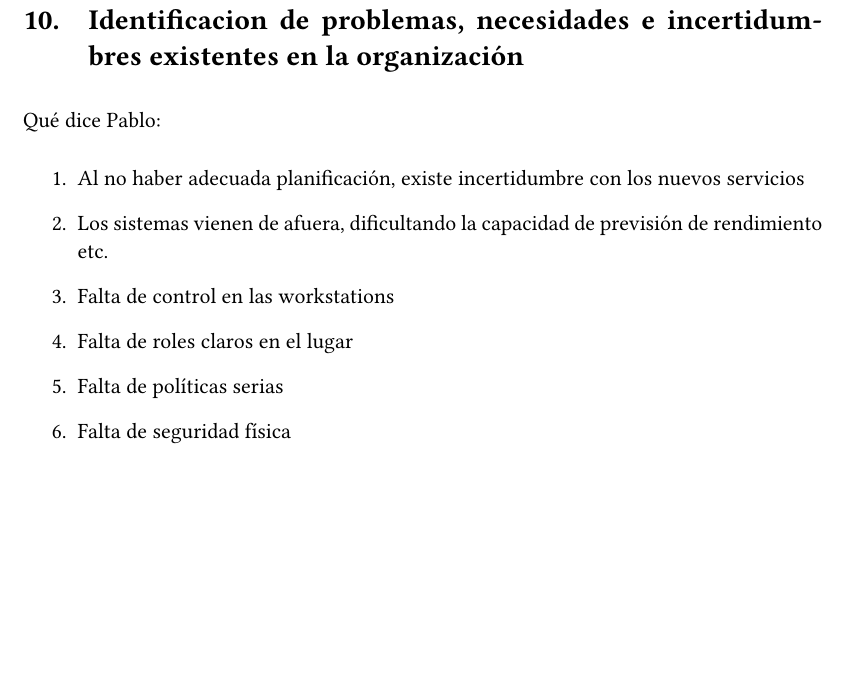
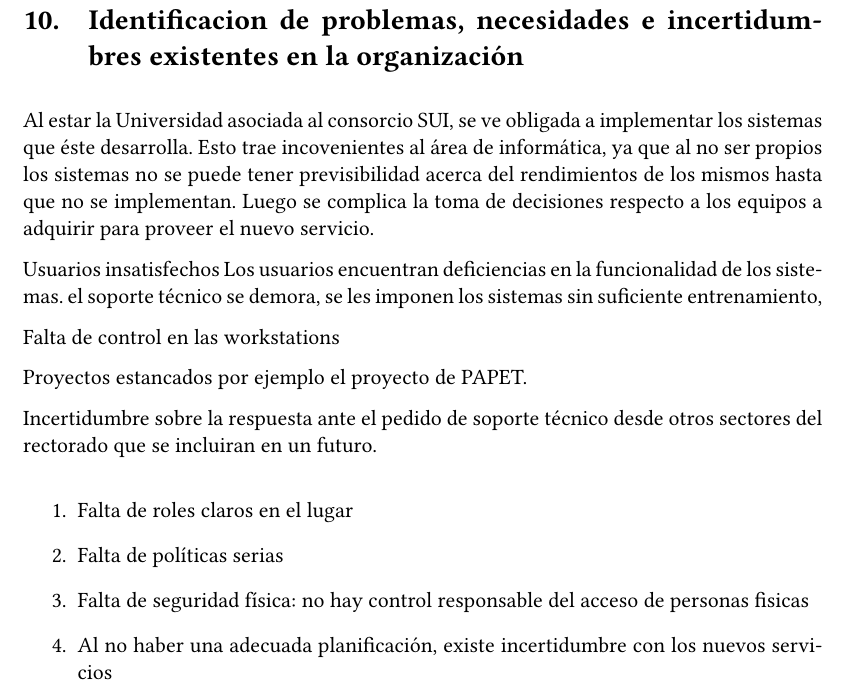
Before and after one commit to maurete/auditoria, a LaTeX document (etapa1/main.tex): part of page 8 of 8, cut so that both start at the same text, the shorter picture padded with empty space. Compiled offline with pdfLaTeX.

Commit message:
colocamos mucha informacion hoy

```diff
--- a/etapa1/main.tex
+++ b/etapa1/main.tex
@@ -348,16 +348,25 @@ No existen políticas específicas para la selección del personal más
 allá de la idoneidad, experiencia, etc.
 
 \section{Identificacion de problemas, necesidades e incertidumbres existentes en la organización}
+%
+Al estar la Universidad asociada al consorcio SUI, se ve obligada a implementar los sistemas que éste desarrolla. Esto trae incovenientes al área de informática, ya que al no ser propios los sistemas no se puede tener previsibilidad acerca del rendimientos de los mismos hasta que no se implementan. Luego se complica la toma de decisiones respecto a los equipos a adquirir para proveer el nuevo servicio.
 
-Qué dice Pablo:
+Usuarios insatisfechos
+Los usuarios encuentran deficiencias en la funcionalidad de los sistemas.
+el soporte técnico se demora, se les imponen los sistemas sin suficiente entrenamiento,
+
+Falta de control en las workstations
+
+Proyectos estancados
+por ejemplo el proyecto de PAPET.
+
+Incertidumbre sobre la respuesta ante el pedido de soporte técnico desde otros sectores del rectorado que se incluiran en un futuro.
+
 \begin{enumerate}
-\item Al no haber adecuada planificación, existe incertidumbre con los
-  nuevos servicios
-\item Los sistemas vienen de afuera, dificultando la capacidad de
-  previsión de rendimiento etc.
-\item Falta de control en las workstations
 \item Falta de roles claros en el lugar
 \item Falta de políticas serias
-\item Falta de seguridad física
+\item Falta de seguridad física: no hay control responsable del acceso de personas fisicas
+\item Al no haber una adecuada planificación, existe incertidumbre con los
+  nuevos servicios
 \end{enumerate}
 \end{document}
```
